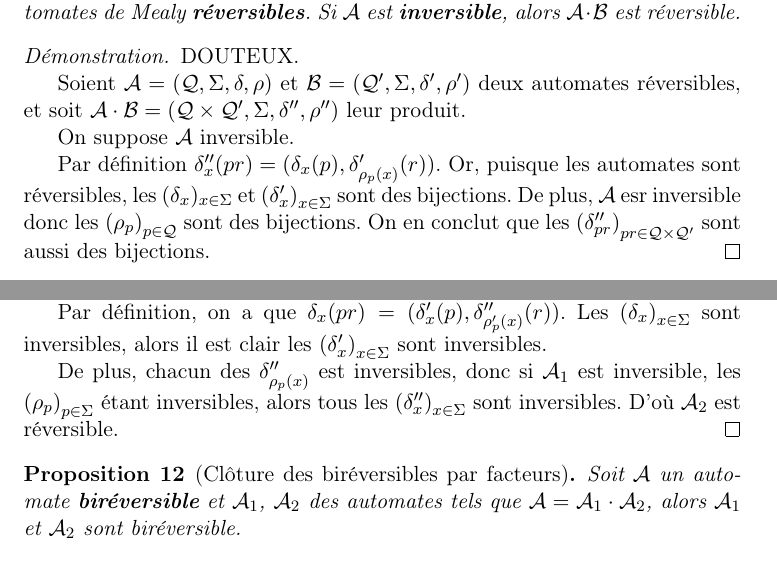
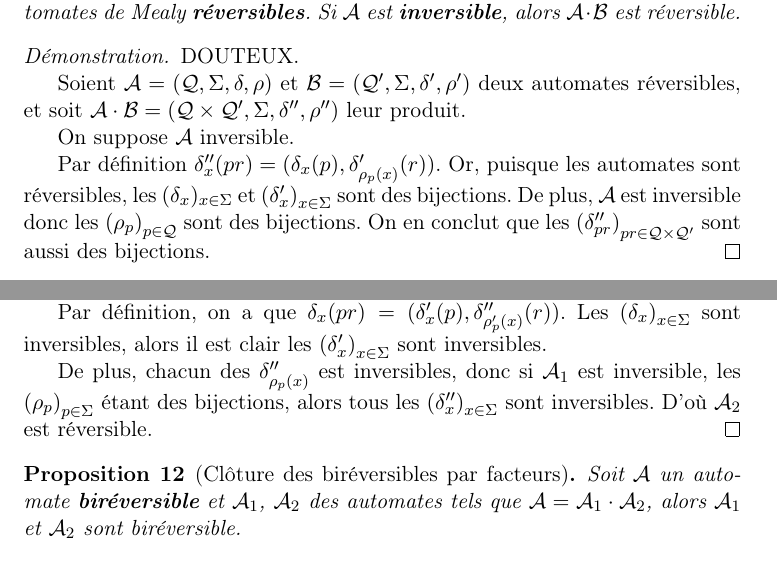
Before and after one commit to Peaupote/mealy-automate, a LaTeX paper (rapport/project.tex): two parts of pages 6 and 8 of 15, joined at a grey line, cut so that both start at the same text. Compiled offline with pdfLaTeX.

Commit message:
vocabulaires et coquilles

```diff
--- a/rapport/project.tex
+++ b/rapport/project.tex
@@ -362,7 +362,7 @@ Puisque nous nous interéssont à la classe des automates biréversibles, montro
   On suppose $\mathcal{A}$ inversible.
 
 
-  Par définition $\delta''_x(pr)=(\delta_x(p), \delta'_{\rho_p(x)}(r))$. Or, puisque les automates sont réversibles, les $(\delta_x)_{x\in\Sigma}$ et ${(\delta'_x)}_{x\in\Sigma}$ sont des bijections. De plus, $\mathcal{A}$ esr inversible donc les ${(\rho_p)}_{p\in \mathcal{Q}}$ sont des bijections. On en conclut que les ${(\delta''_{pr})}_{pr\in\mathcal{Q}\times\mathcal{Q'}}$ sont aussi des bijections.
+  Par définition $\delta''_x(pr)=(\delta_x(p), \delta'_{\rho_p(x)}(r))$. Or, puisque les automates sont réversibles, les $(\delta_x)_{x\in\Sigma}$ et ${(\delta'_x)}_{x\in\Sigma}$ sont des bijections. De plus, $\mathcal{A}$ est inversible donc les ${(\rho_p)}_{p\in \mathcal{Q}}$ sont des bijections. On en conclut que les ${(\delta''_{pr})}_{pr\in\mathcal{Q}\times\mathcal{Q'}}$ sont aussi des bijections.
 \end{proof}
 
 \begin{prop}[Clôture des inversibles par facteurs]\label{prop_cloture_inv_facteurs}
@@ -425,7 +425,7 @@ Avant de faire la démonstration, rappelons un résultat élémentaire qui nous
 
   Par définition, on a que $\delta_x(pr) = (\delta'_x(p), \delta''_{\rho'_p(x)}(r))$. Les ${(\delta_x)}_{x\in\Sigma}$ sont inversibles, alors il est clair les ${(\delta'_x)}_{x\in\Sigma}$ sont inversibles.
 
-  De plus, chacun des $\delta''_{\rho_p(x)}$ est inversibles, donc si $\mathcal{A}_1$ est inversible, les ${(\rho_p)}_{p\in\Sigma}$ étant inversibles, alors tous les ${(\delta''_x)}_{x\in\Sigma}$ sont inversibles. D'où $\mathcal{A}_2$ est réversible.
+  De plus, chacun des $\delta''_{\rho_p(x)}$ est inversibles, donc si $\mathcal{A}_1$ est inversible, les ${(\rho_p)}_{p\in\Sigma}$ étant des bijections, alors tous les ${(\delta''_x)}_{x\in\Sigma}$ sont inversibles. D'où $\mathcal{A}_2$ est réversible.
 \end{proof}
 
 \begin{prop}[Clôture des biréversibles par facteurs]
```
